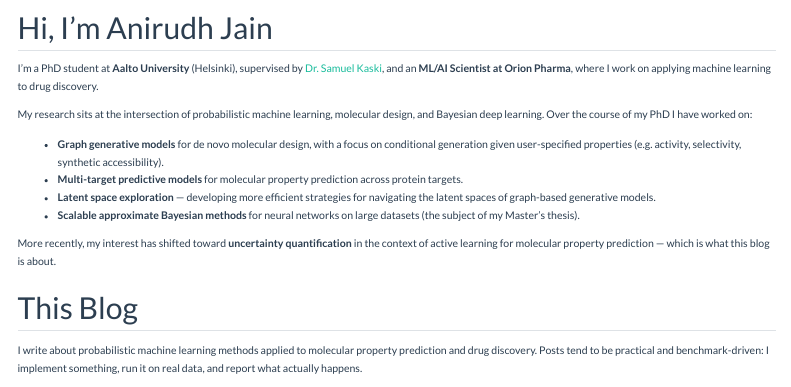
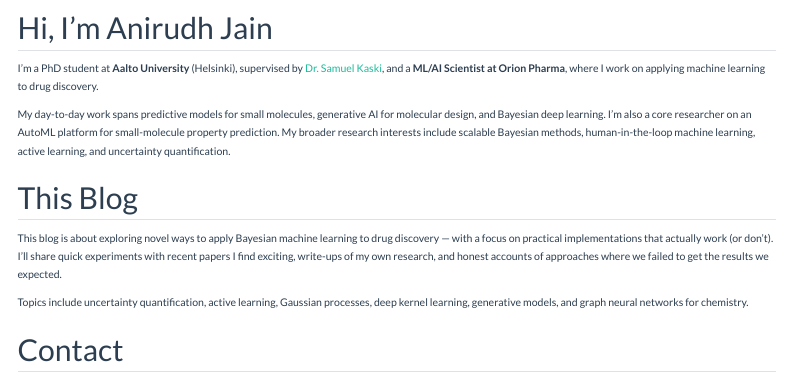
Before and after one commit to sponde25/approxbayes-blog, a Quarto document (about.qmd): the page in a window 1100 px wide, from 60 px down. Rendered offline with R 4.5, knitr and Pandoc in place of Quarto, with nearby package versions; menus at the side of the page are left out.

Commit message:
Revise About page with updated bio and blog description
Co-authored-by: Copilot <223556219+Copilot@users.noreply.github.com>

```diff
--- a/about.qmd
+++ b/about.qmd
@@ -5,22 +5,15 @@ page-layout: article
 
 ## Hi, I'm Anirudh Jain
 
-I'm a PhD student at **Aalto University** (Helsinki), supervised by [Dr. Samuel Kaski](https://people.aalto.fi/samuel.kaski), and an **ML/AI Scientist at Orion Pharma**, where I work on applying machine learning to drug discovery.
+I'm a PhD student at **Aalto University** (Helsinki), supervised by [Dr. Samuel Kaski](https://people.aalto.fi/samuel.kaski), and a **ML/AI Scientist at Orion Pharma**, where I work on applying machine learning to drug discovery.
 
-My research sits at the intersection of probabilistic machine learning, molecular design, and Bayesian deep learning. Over the course of my PhD I have worked on:
-
-- **Graph generative models** for de novo molecular design, with a focus on conditional generation given user-specified properties (e.g. activity, selectivity, synthetic accessibility).
-- **Multi-target predictive models** for molecular property prediction across protein targets.
-- **Latent space exploration** — developing more efficient strategies for navigating the latent spaces of graph-based generative models.
-- **Scalable approximate Bayesian methods** for neural networks on large datasets (the subject of my Master's thesis).
-
-More recently, my interest has shifted toward **uncertainty quantification** in the context of active learning for molecular property prediction — which is what this blog is about.
+My day-to-day work spans predictive models for small molecules, generative AI for molecular design, and Bayesian deep learning. I'm also a core researcher on an AutoML platform for small-molecule property prediction. My broader research interests include scalable Bayesian methods, human-in-the-loop machine learning, active learning, and uncertainty quantification.
 
 ## This Blog
 
-I write about probabilistic machine learning methods applied to molecular property prediction and drug discovery. Posts tend to be practical and benchmark-driven: I implement something, run it on real data, and report what actually happens.
+This blog is about exploring novel ways to apply Bayesian machine learning to drug discovery — with a focus on practical implementations that actually work (or don't). I'll share quick experiments with recent papers I find exciting, write-ups of my own research, and honest accounts of approaches where we failed to get the results we expected.
 
-Topics include uncertainty quantification, active learning, Gaussian processes, deep kernel learning, and graph neural networks for chemistry.
+Topics include uncertainty quantification, active learning, Gaussian processes, deep kernel learning, generative models, and graph neural networks for chemistry.
 
 ## Contact
 
```
Also changed, not shown: docs/search.json, 1 other file.
